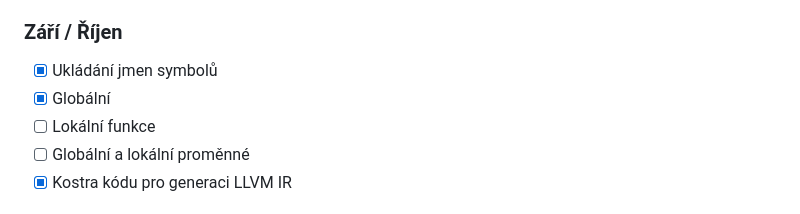
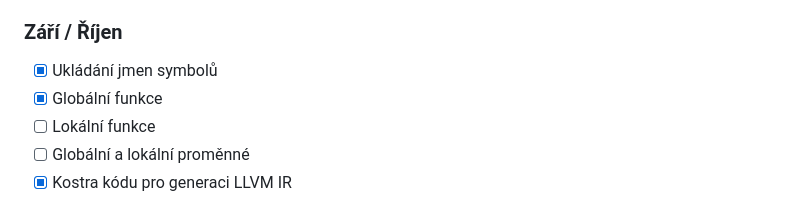
Before and after one commit to F100cTomas/Lang, a Markdown page: README.md, the part around the change. GitHub-like rendering.

Commit message:
Fix typo

```diff
--- a/README.md
+++ b/README.md
@@ -49,7 +49,7 @@ Tohle je můj projekt pro Maturitu z Informatiky. Jedná se compiler pro můj vl
 - [X] Stavba Abstract Syntax Tree
 ### Září / Říjen
 - [X] Ukládání jmen symbolů
-- [X] Globální
+- [X] Globální funkce
 - [ ] Lokální funkce
 - [ ] Globální a lokální proměnné
 - [X] Kostra kódu pro generaci LLVM IR
```
